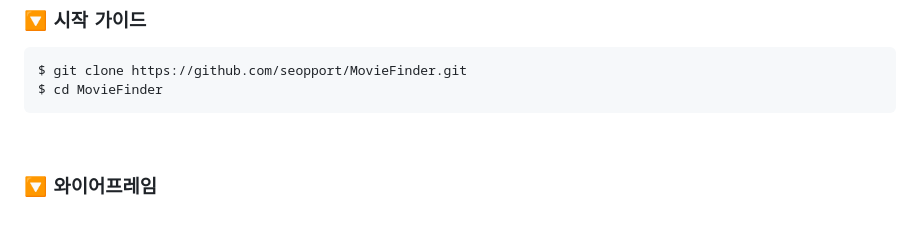
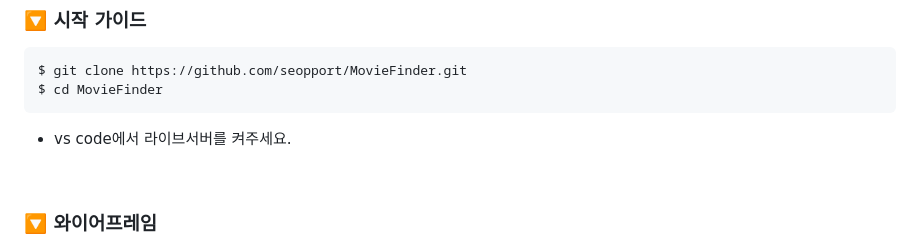
Before and after one commit to seopport/MovieFinder, a Markdown page: README.md, the part around the change. GitHub-like rendering; blank space fills up the shorter version.

````diff
--- a/README.md
+++ b/README.md
@@ -38,6 +38,7 @@ OpenAPI를 활용하여 영화 검색 사이트 만들기
 $ git clone https://github.com/seopport/MovieFinder.git
 $ cd MovieFinder
 ```
++ vs code에서 라이브서버를 켜주세요.
 
 <br>
 
````
